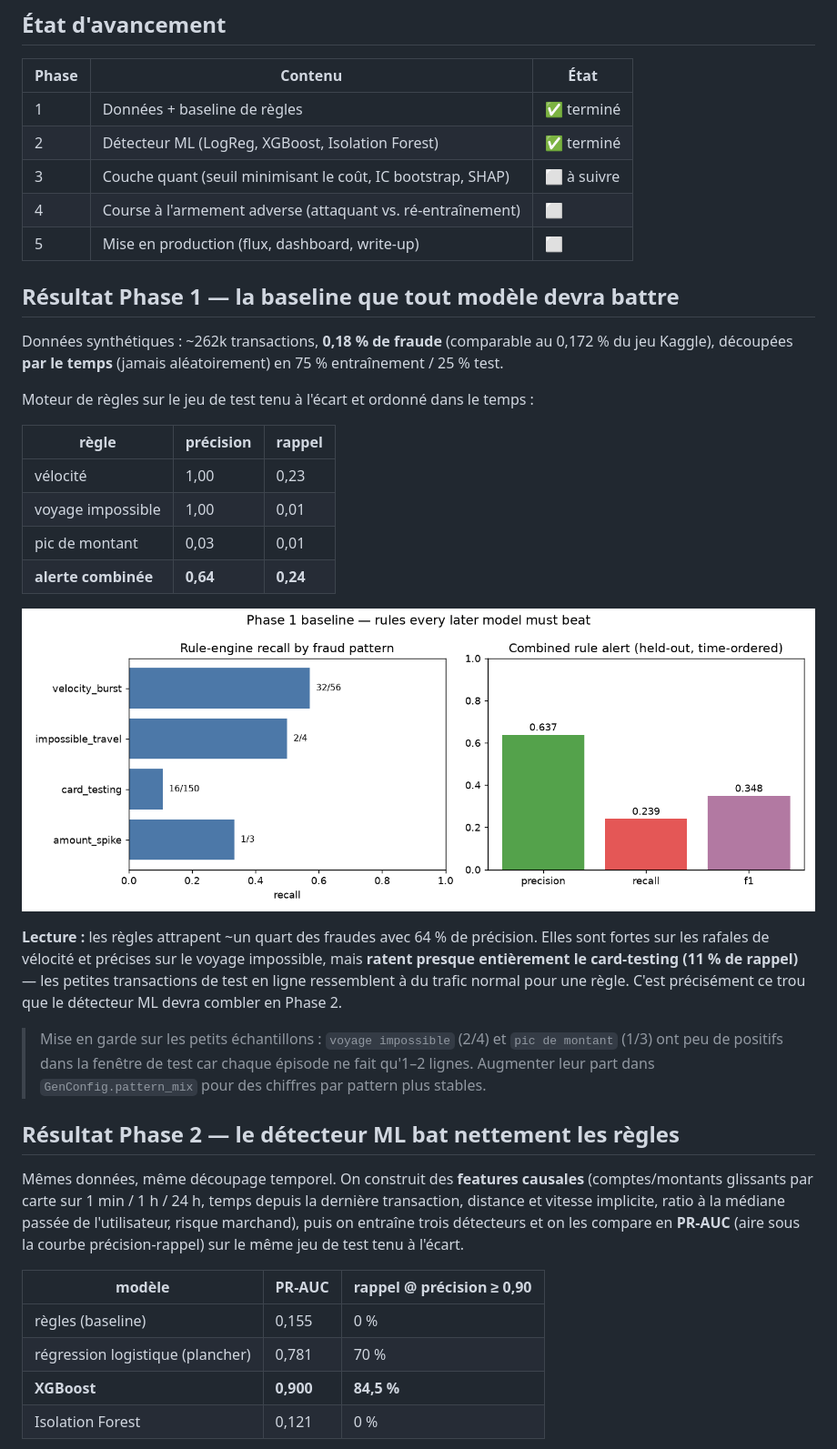
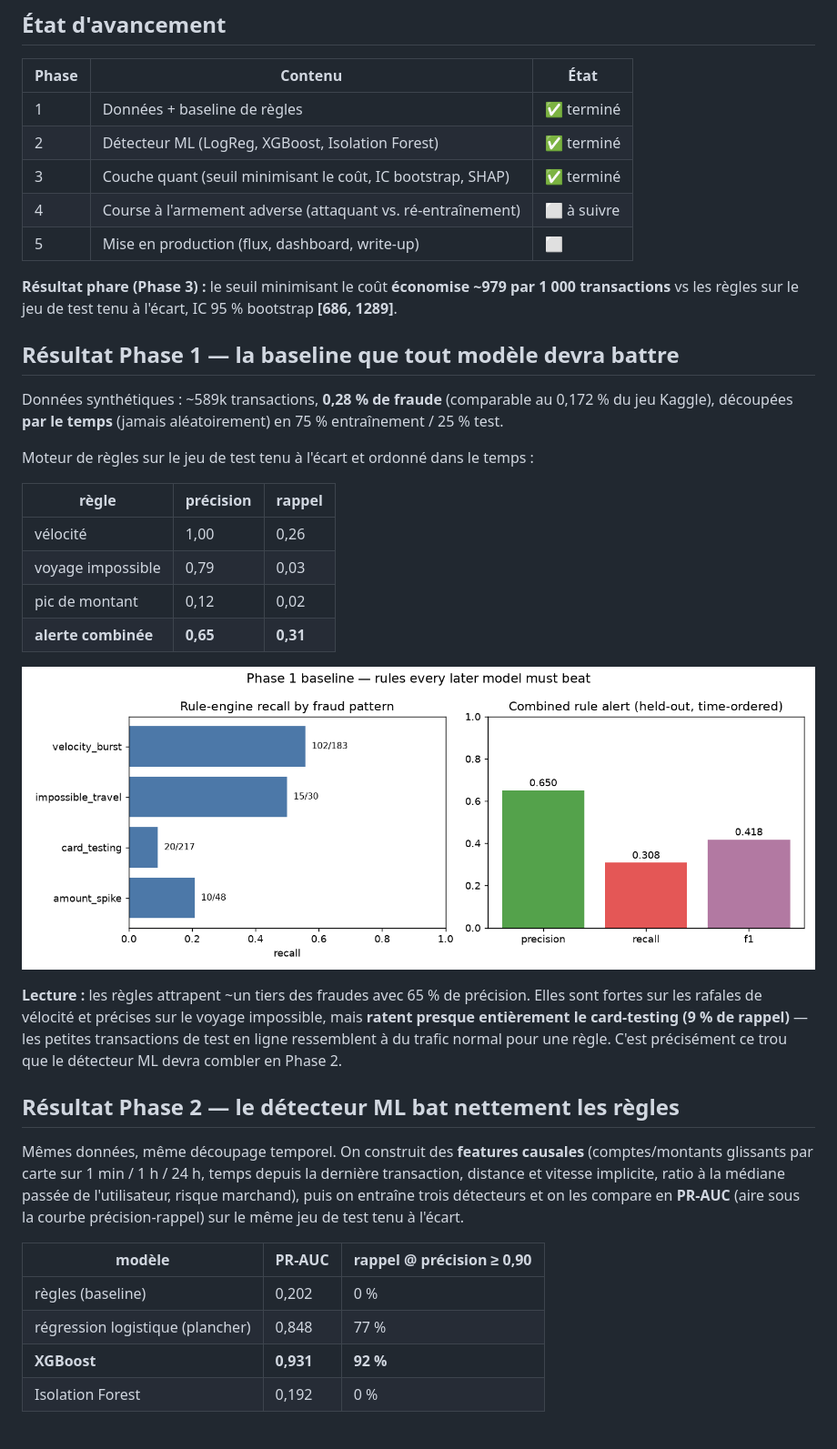
Before and after one commit to rim-taouab/Fraud-Monitor, a Markdown page: README.md, the part around one of its changes. Shown at 91% size. Rendered like a GitHub page; pictures changed too: reports/phase1_rule_baseline.png.

```diff
--- a/README.md
+++ b/README.md
@@ -17,13 +17,17 @@ adaptatif.
 |------|---------|------|
 | 1 | Données + baseline de règles | ✅ terminé |
 | 2 | Détecteur ML (LogReg, XGBoost, Isolation Forest) | ✅ terminé |
-| 3 | Couche quant (seuil minimisant le coût, IC bootstrap, SHAP) | ⬜ à suivre |
-| 4 | Course à l'armement adverse (attaquant vs. ré-entraînement) | ⬜ |
+| 3 | Couche quant (seuil minimisant le coût, IC bootstrap, SHAP) | ✅ terminé |
+| 4 | Course à l'armement adverse (attaquant vs. ré-entraînement) | ⬜ à suivre |
 | 5 | Mise en production (flux, dashboard, write-up) | ⬜ |
+
+**Résultat phare (Phase 3) :** le seuil minimisant le coût **économise ~979 par
+1 000 transactions** vs les règles sur le jeu de test tenu à l'écart, IC 95 %
+bootstrap **[686, 1289]**.
 
 ## Résultat Phase 1 — la baseline que tout modèle devra battre
 
-Données synthétiques : ~262k transactions, **0,18 % de fraude** (comparable au
+Données synthétiques : ~589k transactions, **0,28 % de fraude** (comparable au
 0,172 % du jeu Kaggle), découpées **par le temps** (jamais aléatoirement) en
 75 % entraînement / 25 % test.
 
@@ -31,23 +35,18 @@ Moteur de règles sur le jeu de test tenu à l'écart et ordonné dans le temps
 
 | règle | précision | rappel |
 |-------|-----------|--------|
-| vélocité | 1,00 | 0,23 |
-| voyage impossible | 1,00 | 0,01 |
-| pic de montant | 0,03 | 0,01 |
-| **alerte combinée** | **0,64** | **0,24** |
+| vélocité | 1,00 | 0,26 |
+| voyage impossible | 0,79 | 0,03 |
+| pic de montant | 0,12 | 0,02 |
+| **alerte combinée** | **0,65** | **0,31** |
 
 ![Baseline Phase 1](reports/phase1_rule_baseline.png)
 
-**Lecture :** les règles attrapent ~un quart des fraudes avec 64 % de précision.
+**Lecture :** les règles attrapent ~un tiers des fraudes avec 65 % de précision.
 Elles sont fortes sur les rafales de vélocité et précises sur le voyage
-impossible, mais **ratent presque entièrement le card-testing (11 % de rappel)**
+impossible, mais **ratent presque entièrement le card-testing (9 % de rappel)**
 — les petites transactions de test en ligne ressemblent à du trafic normal pour
 une règle. C'est précisément ce trou que le détecteur ML devra combler en Phase 2.
-
-> Mise en garde sur les petits échantillons : `voyage impossible` (2/4) et
-> `pic de montant` (1/3) ont peu de positifs dans la fenêtre de test car chaque
-> épisode ne fait qu'1–2 lignes. Augmenter leur part dans `GenConfig.pattern_mix`
-> pour des chiffres par pattern plus stables.
 
 ## Résultat Phase 2 — le détecteur ML bat nettement les règles
 
@@ -60,10 +59,10 @@ test tenu à l'écart.
 
 | modèle | PR-AUC | rappel @ précision ≥ 0,90 |
 |--------|--------|---------------------------|
-| règles (baseline) | 0,155 | 0 % |
-| régression logistique (plancher) | 0,781 | 70 % |
-| **XGBoost** | **0,900** | **84,5 %** |
-| Isolation Forest | 0,121 | 0 % |
+| règles (baseline) | 0,202 | 0 % |
+| régression logistique (plancher) | 0,848 | 77 % |
+| **XGBoost** | **0,931** | **92 %** |
+| Isolation Forest | 0,192 | 0 % |
 
 ![Comparaison des modèles Phase 2](reports/phase2_model_comparison.png)
 
```
Also changed, not shown: other parts of README.md (+55 -10 lines), reports/phase2_model_comparison.png, reports/phase3_cost_curve.png (added), 8 other files.
